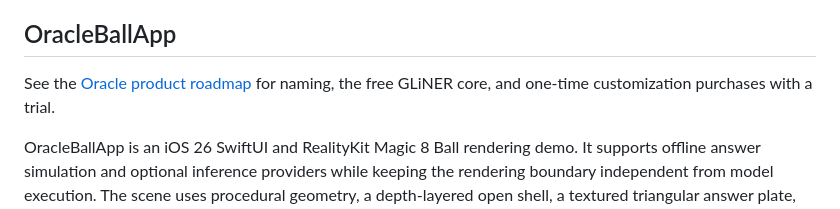
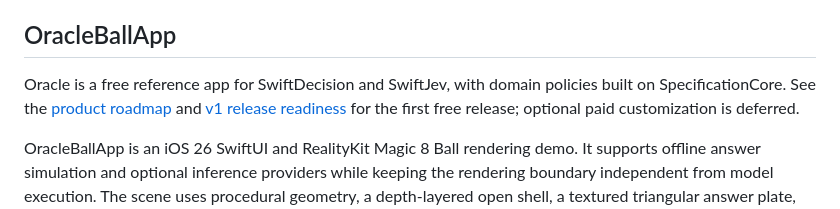
Before and after one commit to SoundBlaster/SwiftDecision-Examples, a Markdown page: README.md, the part around the change. Drawn GitHub-style.

Commit message:
Refocus Oracle roadmap on library demos and audit v1 readiness

```diff
--- a/README.md
+++ b/README.md
@@ -4,7 +4,7 @@ Small applications that demonstrate model decisions composed with `Specification
 
 ## OracleBallApp
 
-See the [Oracle product roadmap](DOCS/ORACLE_PRODUCT_ROADMAP.md) for naming, the free GLiNER core, and one-time customization purchases with a trial.
+Oracle is a free reference app for SwiftDecision and SwiftJev, with domain policies built on SpecificationCore. See the [product roadmap](DOCS/ORACLE_PRODUCT_ROADMAP.md) and [v1 release readiness](DOCS/ORACLE_V1_RELEASE_READINESS.md) for the first free release; optional paid customization is deferred.
 
 OracleBallApp is an iOS 26 SwiftUI and RealityKit Magic 8 Ball rendering demo.
 It supports offline answer simulation and optional inference providers while
```
Also changed, not shown: DOCS/ORACLE_PRODUCT_ROADMAP.md (+44 -48 lines), DOCS/ORACLE_V1_RELEASE_READINESS.md (added, +111 -0 lines).
